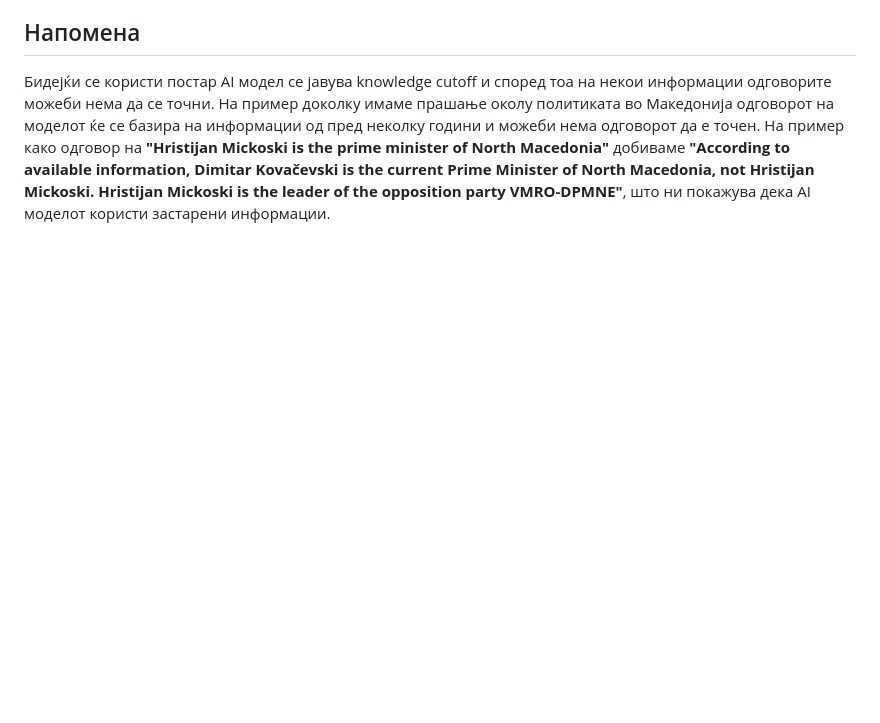
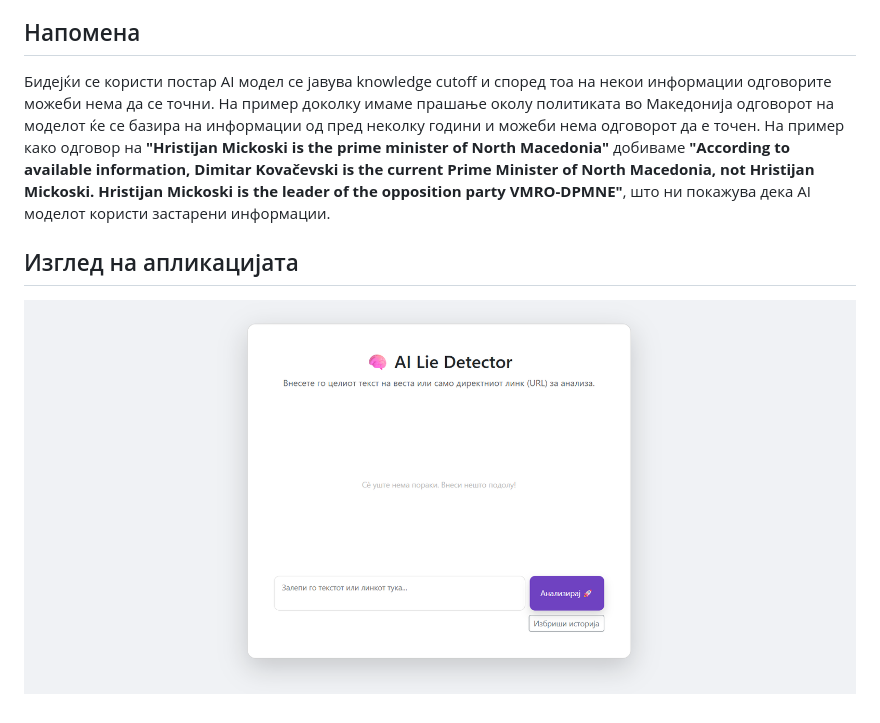
Before and after one commit to dejanvojneski/inteligentnisistemi3, a Markdown page: README.md, the part around the change. GitHub-like rendering; blank space fills up the shorter version.

Commit message:
added a photo of the web app

```diff
--- a/README.md
+++ b/README.md
@@ -89,3 +89,8 @@ python app.py
 ## Напомена
 
 Бидејќи се користи постар AI модел се јавува knowledge cutoff и според тоа на некои информации одговорите можеби нема да се точни. На пример доколку имаме прашање околу политиката во Македонија одговорот на моделот ќе се базира на информации од пред неколку години и можеби нема одговорот да е точен. На пример како одговор на __"Hristijan Mickoski is the prime minister of North Macedonia"__ добиваме __"According to available information, Dimitar Kovačevski is the current Prime Minister of North Macedonia, not Hristijan Mickoski. Hristijan Mickoski is the leader of the opposition party VMRO-DPMNE"__, што ни покажува дека AI моделот користи застарени информации.
+
+
+## Изглед на апликацијата
+
+![AI Lie Detector](images/screenshot.png)
```
